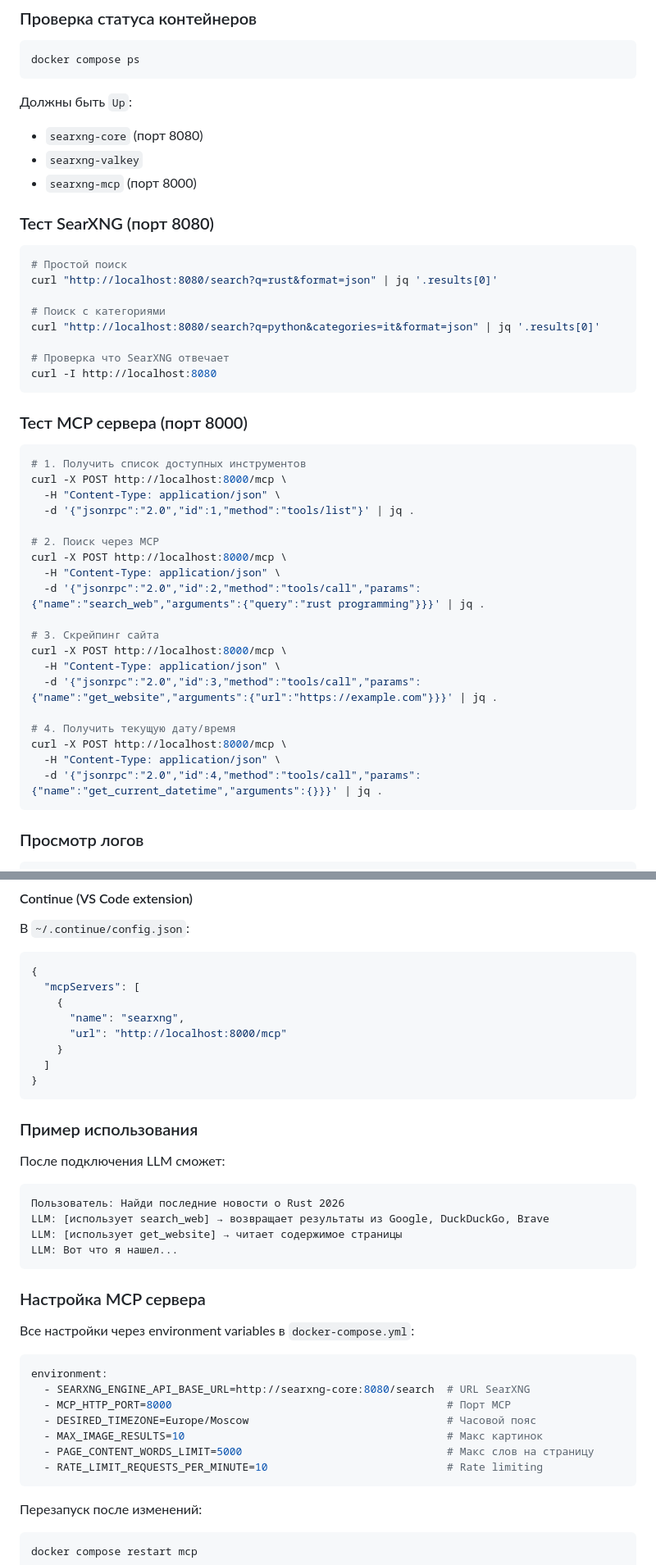
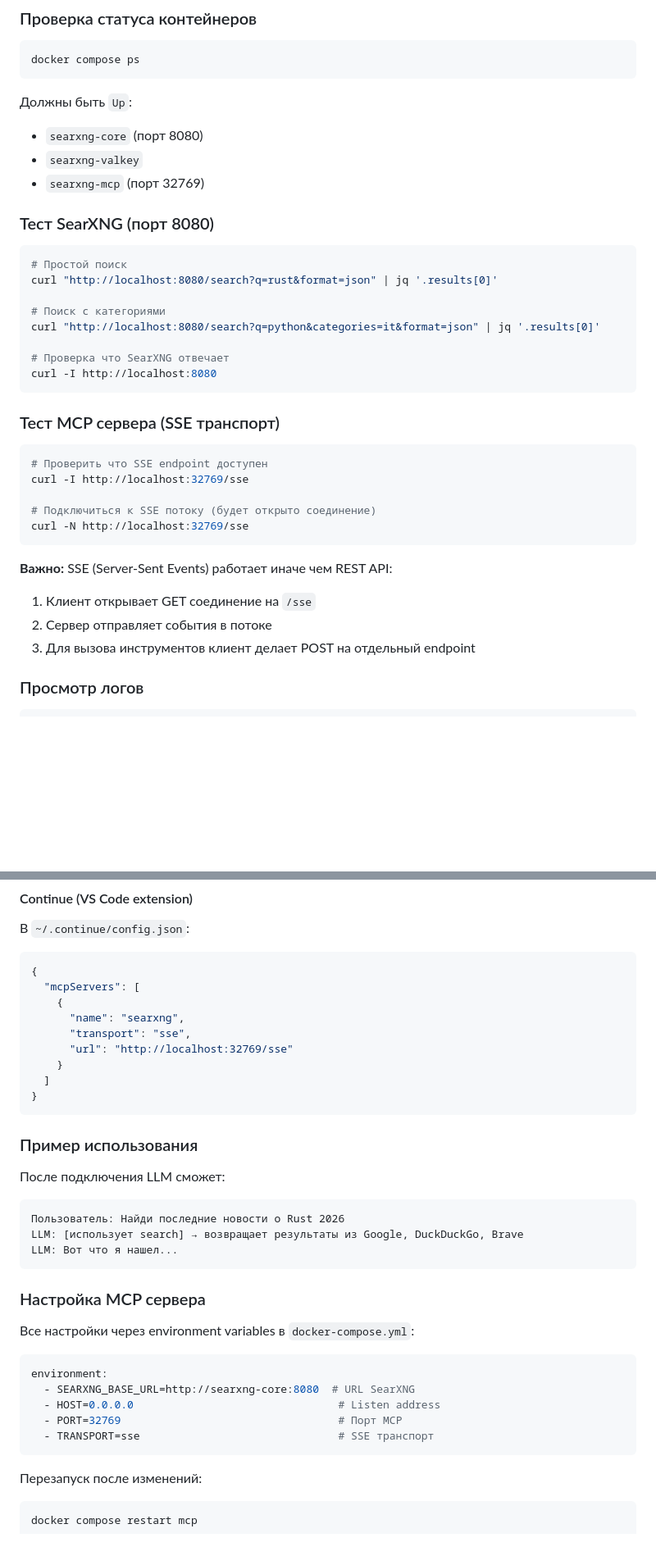
Before and after one commit to e-gleba/searxng-docker, a Markdown page: README.md, 2 parts joined by grey strips. Shown at 82% size. GitHub-like rendering; blank space fills up the shorter version.

Commit message:
docs: update README with new MCP server (SSE transport, port 32769)

````diff
--- a/README.md
+++ b/README.md
@@ -33,7 +33,7 @@ docker compose ps
 Должны быть `Up`:
 - `searxng-core` (порт 8080)
 - `searxng-valkey`
-- `searxng-mcp` (порт 8000)
+- `searxng-mcp` (порт 32769)
 
 ### Тест SearXNG (порт 8080)
 
@@ -48,29 +48,20 @@ curl "http://localhost:8080/search?q=python&categories=it&format=json" | jq '.re
 curl -I http://localhost:8080
 ```
 
-### Тест MCP сервера (порт 8000)
+### Тест MCP сервера (SSE транспорт)
 
 ```bash
-# 1. Получить список доступных инструментов
-curl -X POST http://localhost:8000/mcp \
-  -H "Content-Type: application/json" \
-  -d '{"jsonrpc":"2.0","id":1,"method":"tools/list"}' | jq .
+# Проверить что SSE endpoint доступен
+curl -I http://localhost:32769/sse
 
-# 2. Поиск через MCP
-curl -X POST http://localhost:8000/mcp \
-  -H "Content-Type: application/json" \
-  -d '{"jsonrpc":"2.0","id":2,"method":"tools/call","params":{"name":"search_web","arguments":{"query":"rust programming"}}}' | jq .
+# Подключиться к SSE потоку (будет открыто соединение)
+curl -N http://localhost:32769/sse
+```
 
-# 3. Скрейпинг сайта
-curl -X POST http://localhost:8000/mcp \
-  -H "Content-Type: application/json" \
-  -d '{"jsonrpc":"2.0","id":3,"method":"tools/call","params":{"name":"get_website","arguments":{"url":"https://example.com"}}}' | jq .
-
-# 4. Получить текущую дату/время
-curl -X POST http://localhost:8000/mcp \
-  -H "Content-Type: application/json" \
-  -d '{"jsonrpc":"2.0","id":4,"method":"tools/call","params":{"name":"get_current_datetime","arguments":{}}}' | jq .
-```
+**Важно:** SSE (Server-Sent Events) работает иначе чем REST API:
+1. Клиент открывает GET соединение на `/sse`
+2. Сервер отправляет события в потоке
+3. Для вызова инструментов клиент делает POST на отдельный endpoint
 
 ### Просмотр логов
 
@@ -167,7 +173,8 @@ http://localhost:8000/mcp
   "mcpServers": [
     {
       "name": "searxng",
-      "url": "http://localhost:8000/mcp"
+      "transport": "sse",
+      "url": "http://localhost:32769/sse"
     }
   ]
 }
@@ -179,8 +186,7 @@ http://localhost:8000/mcp
 
 ```
 Пользователь: Найди последние новости о Rust 2026
-LLM: [использует search_web] → возвращает результаты из Google, DuckDuckGo, Brave
-LLM: [использует get_website] → читает содержимое страницы
+LLM: [использует search] → возвращает результаты из Google, DuckDuckGo, Brave
 LLM: Вот что я нашел...
 ```
 
@@ -190,12 +196,10 @@ LLM: Вот что я нашел...
 
 ```yaml
 environment:
-  - SEARXNG_ENGINE_API_BASE_URL=http://searxng-core:8080/search  # URL SearXNG
-  - MCP_HTTP_PORT=8000                                           # Порт MCP
-  - DESIRED_TIMEZONE=Europe/Moscow                               # Часовой пояс
-  - MAX_IMAGE_RESULTS=10                                         # Макс картинок
-  - PAGE_CONTENT_WORDS_LIMIT=5000                                # Макс слов на страницу
-  - RATE_LIMIT_REQUESTS_PER_MINUTE=10                            # Rate limiting
+  - SEARXNG_BASE_URL=http://searxng-core:8080  # URL SearXNG
+  - HOST=0.0.0.0                                # Listen address
+  - PORT=32769                                  # Порт MCP
+  - TRANSPORT=sse                               # SSE транспорт
 ```
 
 Перезапуск после изменений:
````
Also changed, not shown: other parts of README.md (+27 -12 lines).
